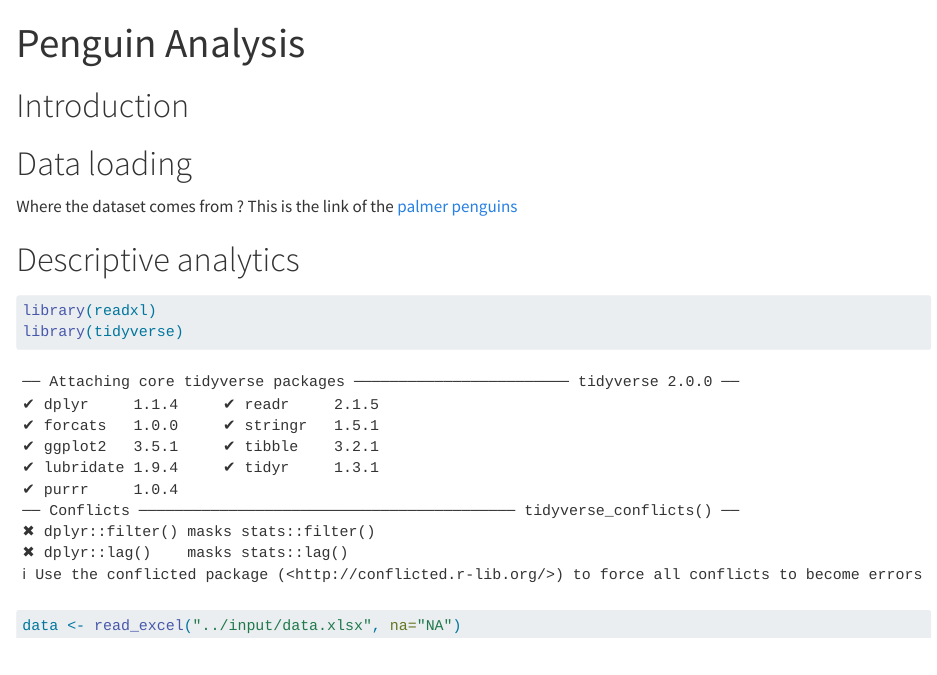
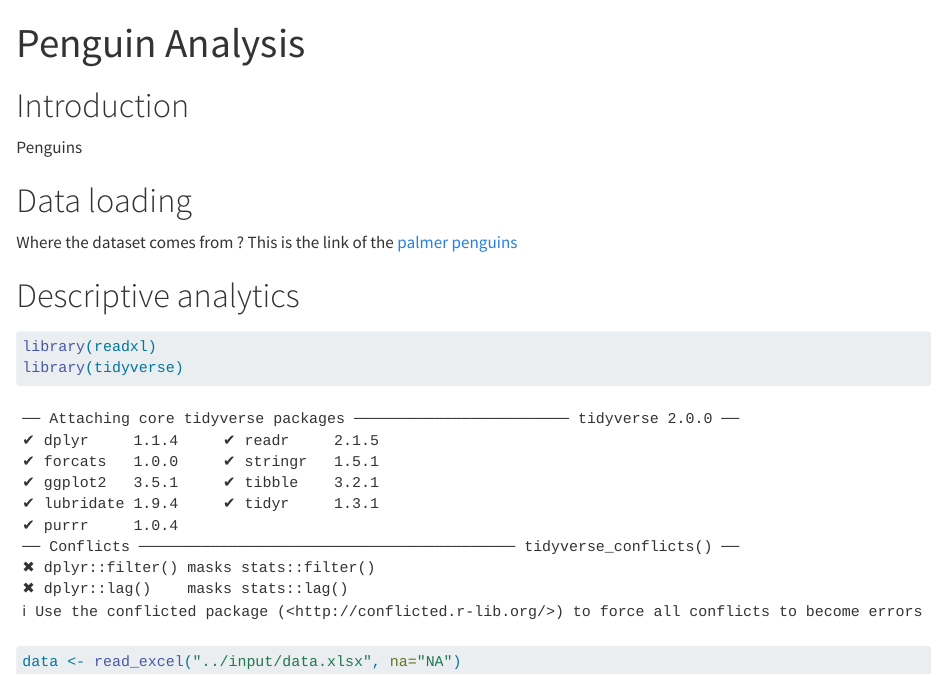
Before and after one commit to CecileRococo/penguin, a Quarto document (R/analysis.qmd): the page in a window 1100 px wide, from its top. Rendered offline with R 4.5, knitr and Pandoc in place of Quarto, with nearby package versions; long lines of code are wrapped.

Commit message:
Add an introduction

```diff
--- a/R/analysis.qmd
+++ b/R/analysis.qmd
@@ -5,6 +5,8 @@ editor: visual
 ---
 
 # Introduction
+
+Penguins
 
 # Data loading
 
```
